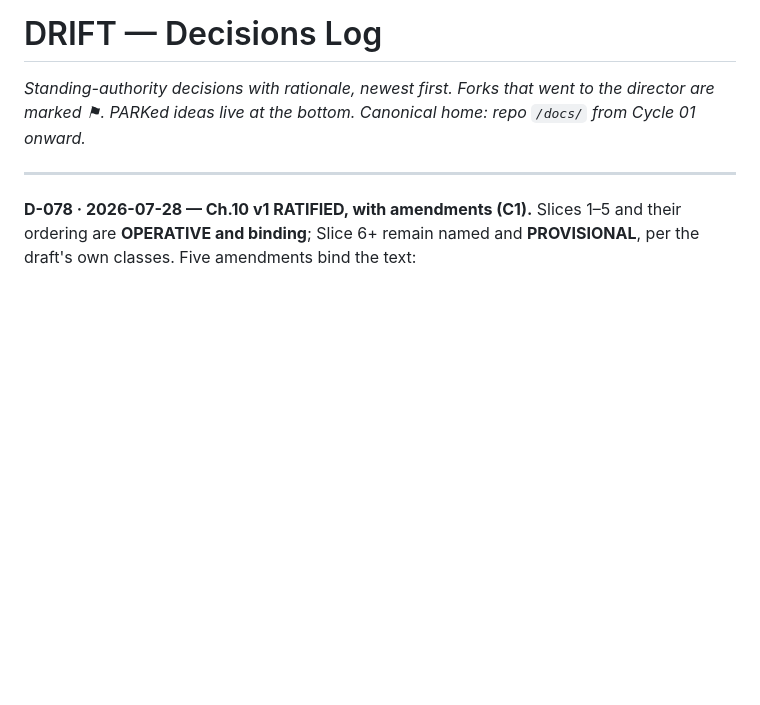
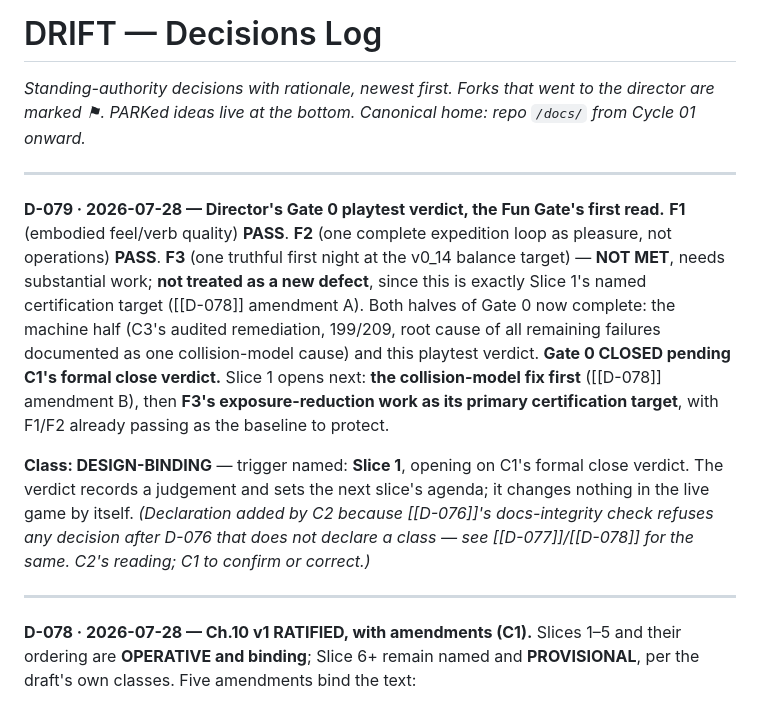
Before and after one commit to karimfz007/drift, a Markdown page: docs/drift_decisions_log.md, the part around the change. GitHub-like rendering; blank space fills up the shorter version.

Commit message:
D-079 — the director's Gate 0 playtest verdict
F1 PASS, F2 PASS, F3 NOT MET and explicitly not a new defect: it is Slice 1's
named certification target under D-078 amendment A. Gate 0 CLOSED pending C1's
formal close verdict.

Classed DESIGN-BINDING with Slice 1 as the named trigger. That declaration is
required, not decorative -- the docs-integrity check built this batch refuses any
decision after D-076 that does not declare a class, so the log would not have
passed without it. C2's reading; C1 to confirm or correct.

Docs-integrity: 79 decisions, 3 governed decisions declare a class.

Co-Authored-By: Claude Opus 5 <noreply@anthropic.com>

```diff
--- a/docs/drift_decisions_log.md
+++ b/docs/drift_decisions_log.md
@@ -1,5 +1,11 @@
 # DRIFT — Decisions Log
 *Standing-authority decisions with rationale, newest first. Forks that went to the director are marked ⚑. PARKed ideas live at the bottom. Canonical home: repo `/docs/` from Cycle 01 onward.*
+
+---
+
+**D-079 · 2026-07-28 — Director's Gate 0 playtest verdict, the Fun Gate's first read.** **F1** (embodied feel/verb quality) **PASS**. **F2** (one complete expedition loop as pleasure, not operations) **PASS**. **F3** (one truthful first night at the v0_14 balance target) — **NOT MET**, needs substantial work; **not treated as a new defect**, since this is exactly Slice 1's named certification target ([[D-078]] amendment A). Both halves of Gate 0 now complete: the machine half (C3's audited remediation, 199/209, root cause of all remaining failures documented as one collision-model cause) and this playtest verdict. **Gate 0 CLOSED pending C1's formal close verdict.** Slice 1 opens next: **the collision-model fix first** ([[D-078]] amendment B), then **F3's exposure-reduction work as its primary certification target**, with F1/F2 already passing as the baseline to protect.
+
+**Class: DESIGN-BINDING** — trigger named: **Slice 1**, opening on C1's formal close verdict. The verdict records a judgement and sets the next slice's agenda; it changes nothing in the live game by itself. *(Declaration added by C2 because [[D-076]]'s docs-integrity check refuses any decision after D-076 that does not declare a class — see [[D-077]]/[[D-078]] for the same. C2's reading; C1 to confirm or correct.)*
 
 ---
 
```
